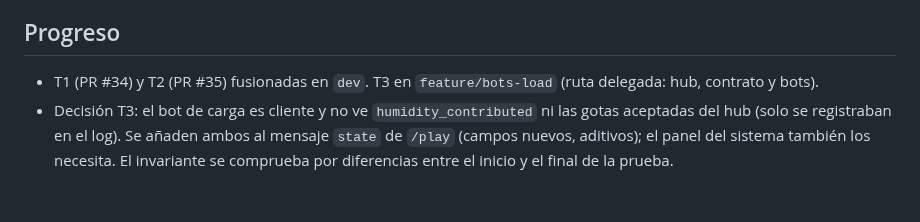
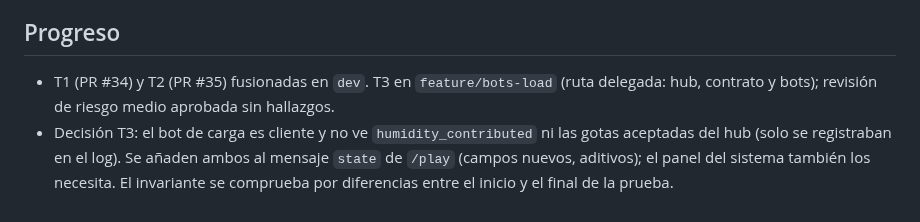
Before and after one commit to iadev2005/hydrovalley, a Markdown page: odd/tasks/bots.md, the part around the change. GitHub-like rendering.

Commit message:
docs(odd): record the load test review

```diff
--- a/odd/tasks/bots.md
+++ b/odd/tasks/bots.md
@@ -48,5 +48,5 @@ Fuera de alcance: k6 (el bot de carga es el nuestro, en Go), el panel del sistem
 
 ## Progreso
 
-- T1 (PR #34) y T2 (PR #35) fusionadas en `dev`. T3 en `feature/bots-load` (ruta delegada: hub, contrato y bots).
+- T1 (PR #34) y T2 (PR #35) fusionadas en `dev`. T3 en `feature/bots-load` (ruta delegada: hub, contrato y bots); revisión de riesgo medio aprobada sin hallazgos.
 - Decisión T3: el bot de carga es cliente y no ve `humidity_contributed` ni las gotas aceptadas del hub (solo se registraban en el log). Se añaden ambos al mensaje `state` de `/play` (campos nuevos, aditivos); el panel del sistema también los necesita. El invariante se comprueba por diferencias entre el inicio y el final de la prueba.
```
